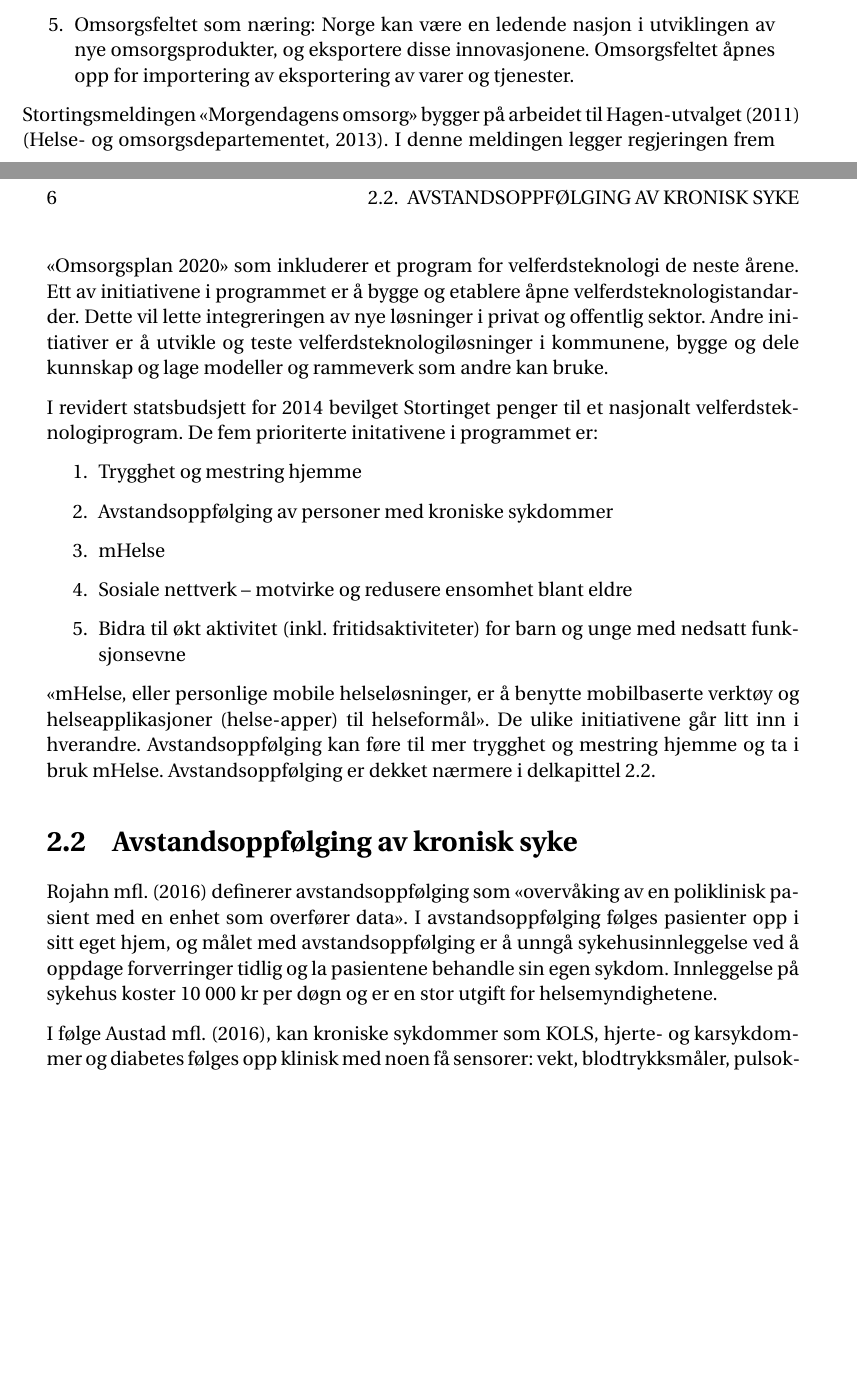
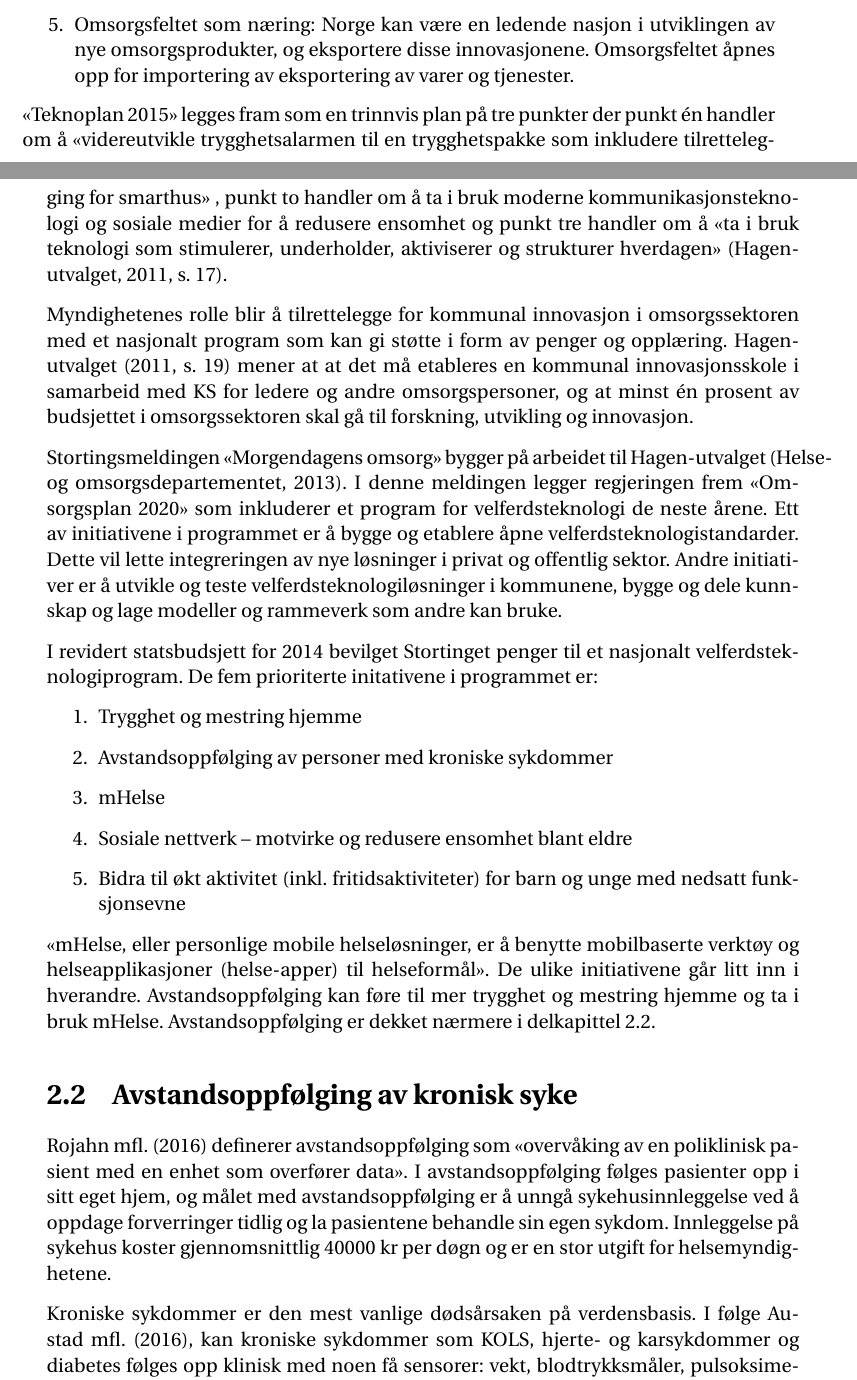
Before and after one commit to andreasdri/thesis, a LaTeX thesis (thesis.tex, which reads content/bakgrunn.tex): two parts of pages 18 and 19 of 85 before the commit and two parts of pages 18 and 19 of 83 after it, joined at a grey line, cut so that both start at the same text, the shorter picture padded with empty space. Compiled offline with pdfLaTeX.

Commit message:
Diff 2 tirsdag 23. mars

```diff
--- a/content/bakgrunn.tex
+++ b/content/bakgrunn.tex
@@ -36,8 +36,17 @@ eller innleggelse i institusjon.
 \end{enumerate}
 
 % @Todo: Spesielt teknoplan og nasjonalt program er interessant for denne oppgaven blabla (skrive noe mer om de to punktene).
+«Teknoplan 2015» legges fram som en trinnvis plan på tre punkter der punkt én handler om å «videreutvikle trygghetsalarmen
+til en trygghetspakke som inkludere tilrettelegging for smarthus» , punkt to handler om å ta i bruk moderne
+kommunikasjonsteknologi og sosiale medier for å redusere ensomhet og punkt tre handler om å «ta i bruk teknologi
+som stimulerer, underholder, aktiviserer og strukturer hverdagen» \citep[s. 17]{regjeringen_hagen}.
 
-Stortingsmeldingen «Morgendagens omsorg» bygger på arbeidet til \citet{regjeringen_hagen} \citep{morgendagens_omsorg}.
+Myndighetenes rolle blir å tilrettelegge for kommunal innovasjon i omsorgssektoren med et nasjonalt program
+som kan gi støtte i form av penger og opplæring. \citet[s. 19]{regjeringen_hagen} mener at at det må
+etableres en kommunal innovasjonsskole i samarbeid med KS for ledere og andre omsorgspersoner, og at minst én prosent
+av budsjettet i omsorgssektoren skal gå til forskning, utvikling og innovasjon.
+
+Stortingsmeldingen «Morgendagens omsorg» bygger på arbeidet til Hagen-utvalget \citep{morgendagens_omsorg}.
 I denne meldingen legger regjeringen frem «Omsorgsplan 2020» som inkluderer et program for velferdsteknologi de neste årene.
 Ett av initiativene i programmet er å bygge og etablere åpne velferdsteknologistandarder. Dette vil lette integreringen av nye
 løsninger i privat og offentlig sektor. Andre initiativer er å utvikle og teste velferdsteknologiløsninger i kommunene,
@@ -61,21 +70,17 @@ og ta i bruk mHelse. Avstandsoppfølging er dekket nærmere i delkapittel \ref{s
 
 \section{Avstandsoppfølging av kronisk syke}
 \label{sec:remotemonitoring}
-% @Todo: Chronic diseases are the most common causes of death and disability worldwide (med kilde).
 \citet{rojahn2016remote} definerer avstandsoppfølging som \textquote{overvåking av en poliklinisk pasient
 med en enhet som overfører data}{.}
 I avstandsoppfølging følges pasienter opp i sitt eget hjem, og
 målet med avstandsoppfølging er å unngå sykehusinnleggelse ved å oppdage forverringer tidlig og la
-pasientene behandle sin egen sykdom. Innleggelse på sykehus koster 10 000 kr per døgn og er en stor utgift
-for helsemyndighetene. % @Todo: kilde?
+pasientene behandle sin egen sykdom. Innleggelse på sykehus koster gjennomsnittlig 40000 kr per døgn og er en stor utgift
+for helsemyndighetene. % @Todo: kilde? https://www.regjeringen.no/no/tema/helse-og-omsorg/sykehus/innsikt/nokkeltall-og-fakta---ny/ofte-stilte-sporsmal/id534086/
 
+Kroniske sykdommer er den mest vanlige dødsårsaken på verdensbasis. %@TODO Kilde? http://www.who.int/chp/en/
 I følge \citet{austad2016sensorer}, kan kroniske sykdommer som KOLS, hjerte- og karsykdommer og diabetes
 følges opp klinisk med noen få sensorer: vekt, blodtrykksmåler, pulsoksimeter og spirometer. Typiske
 tegn på hjertesvikt kan være tungpusthet, vektforandring, hoste, hjertebank, hevelser i beina og
 tretthet/tiltaksløshet \citep{ehelse_hjertesvikt}. % @TODO: http://nasjonalforeningen.no/hjerte-og-kar/ulike-hjertesykdommer/hjertesvikt/
 
-% @Todo: Skrive noe om de ulike kommunene som tester ut avstandsoppfølging i Norge basert
-% på nasjonalt program for velferdsteknologi.
-
-% @Todo: Skrive noe om resultatene og evalueringen av avstandsoppfølging basert på rojahn,
-% https://helsedirektoratet.no/nyheter/bedre-kvalitet-med-velferdsteknologi-i-helse-og-omsorgstjenestene
+Fire kommuner ble valgt ut til å ta del i et nasjonalt prosjekt for å legge til rette for økt mestring
```
Also changed, not shown: content/implementasjon1.tex (+1 -12 lines), content/teknologi.tex (+23 -2 lines), content/bakgrunn.tex (10 more changed lines).
